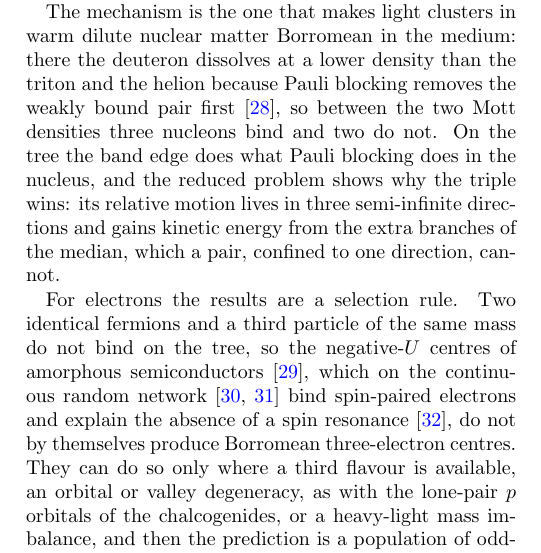
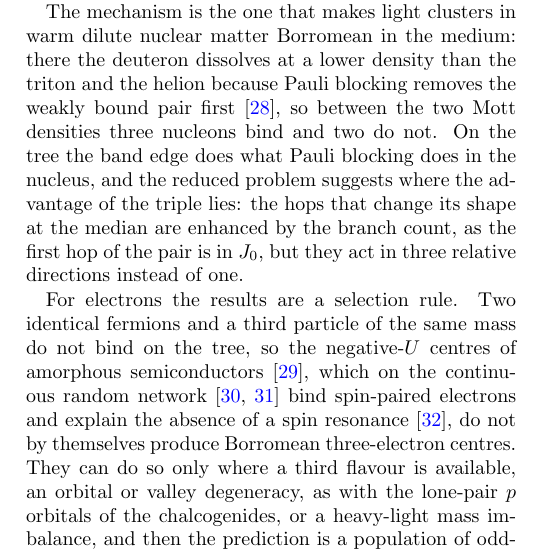
Before and after one commit to av2atgh/higher, a LaTeX paper (paper/main.tex): part of one column of page 3 of 4, cut so that both start at the same text. Compiled offline with pdfLaTeX.

Commit message:
paper: mechanism sentence phrased as interpretation

```diff
--- a/paper/main.tex
+++ b/paper/main.tex
@@ -270,10 +270,10 @@ matter Borromean in the medium: there the deuteron dissolves at a lower
 density than the triton and the helion because Pauli blocking removes the
 weakly bound pair first~\cite{typel2010}, so between the two Mott densities
 three nucleons bind and two do not. On the tree the band edge does what
-Pauli blocking does in the nucleus, and the reduced problem shows why the
-triple wins: its relative motion lives in three semi-infinite directions
-and gains kinetic energy from the extra branches of the median, which a
-pair, confined to one direction, cannot.
+Pauli blocking does in the nucleus, and the reduced problem suggests where
+the advantage of the triple lies: the hops that change its shape at the
+median are enhanced by the branch count, as the first hop of the pair is
+in $J_{0}$, but they act in three relative directions instead of one.
 
 For electrons the results are a selection rule. Two identical fermions and
 a third particle of the same mass do not bind on the tree, so the
```
